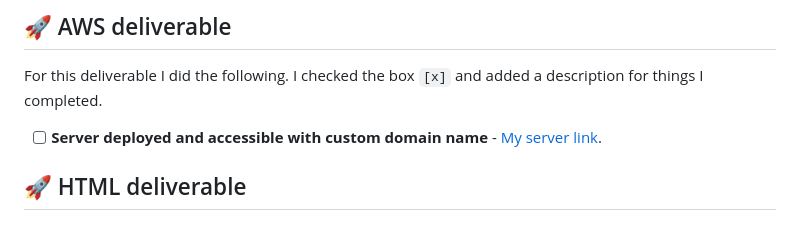
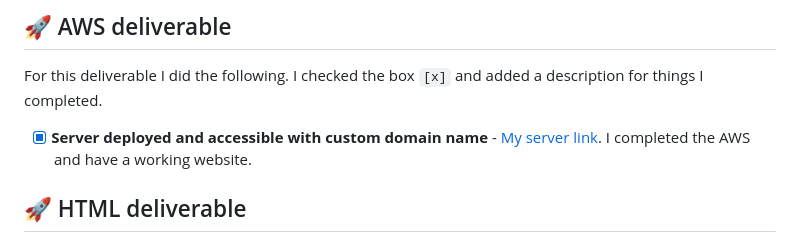
Before and after one commit to ByPass077/startup, a Markdown page: README.md, the part around the change. Rendered like a GitHub page.

Commit message:
updated AWS deliverable in README.md

```diff
--- a/README.md
+++ b/README.md
@@ -72,7 +72,7 @@ I am going to use the required technologies in the following ways.
 
 For this deliverable I did the following. I checked the box `[x]` and added a description for things I completed.
 
-- [ ] **Server deployed and accessible with custom domain name** - [My server link](https://yourdomainnamehere.click).
+- [x] **Server deployed and accessible with custom domain name** - [My server link](https://installation07.site). I completed the AWS and have a working website.
 
 ## 🚀 HTML deliverable
 
```
